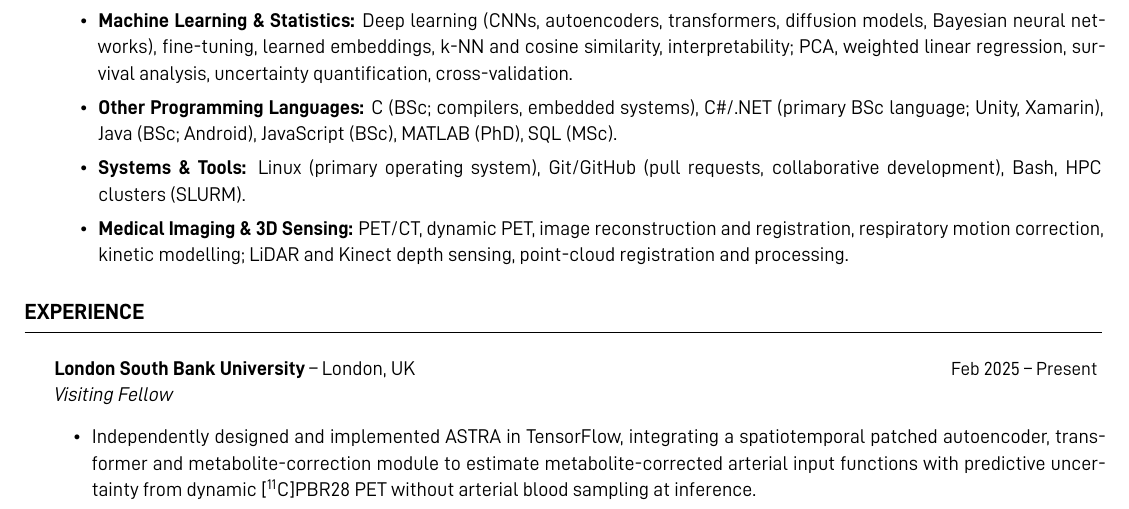
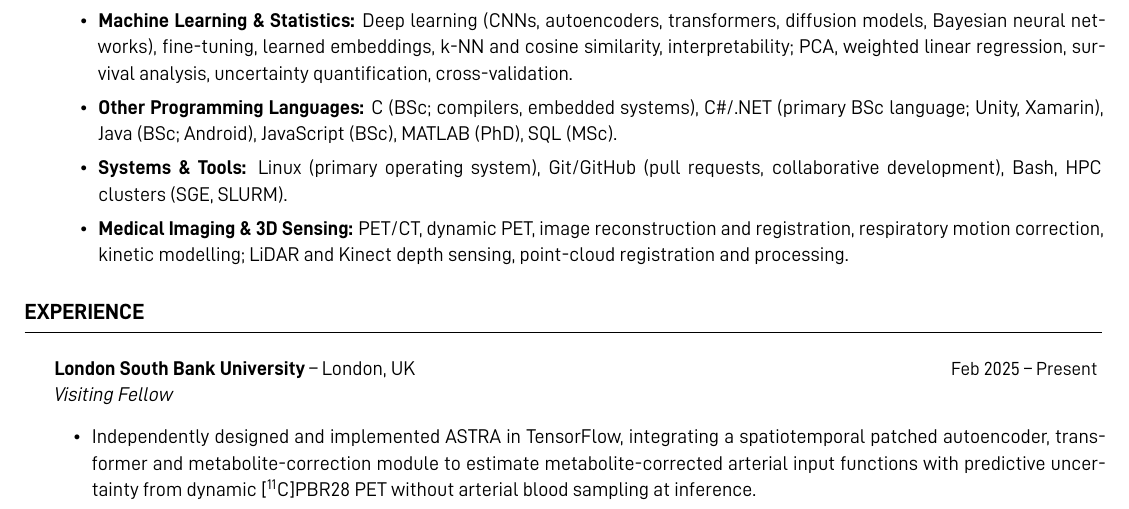
Before and after one commit to ALEXJAZZ008008/CV_short_2, a LaTeX CV (cv.tex): part of page 1 of 2, cut so that both start at the same text. Compiled offline with XeLaTeX.

Commit message:
Updates from Overleaf

```diff
--- a/cv.tex
+++ b/cv.tex
@@ -79,7 +79,7 @@
                 \item \textbf{C++ (BSc--mid-PhD):} DirectX, OpenGL, Qt, PCL, CMake; graphics, simulation and scientific software.
                 \item \textbf{Machine Learning \& Statistics:} Deep learning (CNNs, autoencoders, transformers, diffusion models, Bayesian neural networks), fine-tuning, learned embeddings, k-NN and cosine similarity, interpretability; PCA, weighted linear regression, survival analysis, uncertainty quantification, cross-validation.
                 \item \textbf{Other Programming Languages:} C (BSc; compilers, embedded systems), C\#/.NET (primary BSc language; Unity, Xamarin), Java (BSc; Android), JavaScript (BSc), MATLAB (PhD), SQL (MSc).
-                \item \textbf{Systems \& Tools:} Linux (primary operating system), Git/GitHub (pull requests, collaborative development), Bash, HPC clusters (SLURM).
+                \item \textbf{Systems \& Tools:} Linux (primary operating system), Git/GitHub (pull requests, collaborative development), Bash, HPC clusters (SGE, SLURM).
                 \item \textbf{Medical Imaging \& 3D Sensing:} PET/CT, dynamic PET, image reconstruction and registration, respiratory motion correction, kinetic modelling; LiDAR and Kinect depth sensing, point-cloud registration and processing.
             \end{itemize}
         \end{rSection}
```
